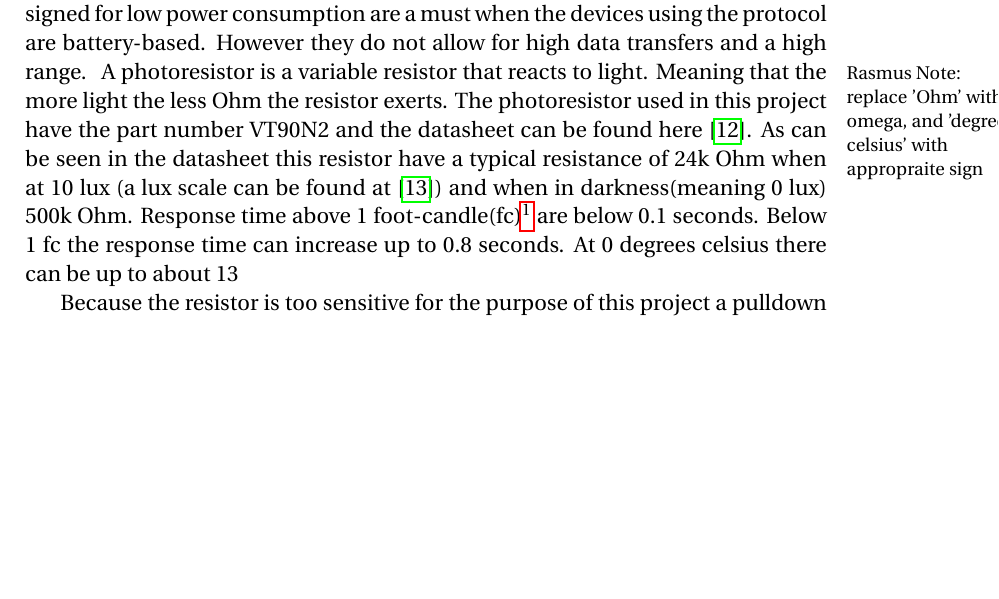
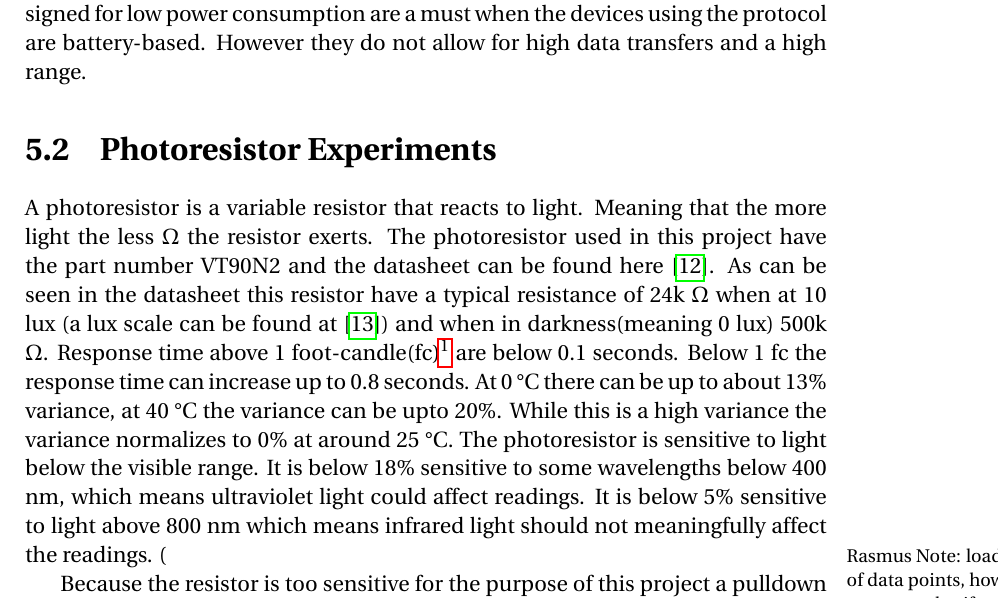
Before and after one commit to simonvandel/AHA, a LaTeX thesis (Report/master.tex, which reads Report/Design/PhotoSensorTests/Hardware.tex): part of page 24 of 35, cut so that both start at the same text, the shorter picture padded with empty space. Compiled offline with pdfLaTeX.

Commit message:
Overskrift + symboler

```diff
--- a/Report/Design/PhotoSensorTests/Hardware.tex
+++ b/Report/Design/PhotoSensorTests/Hardware.tex
@@ -1,4 +1,5 @@
-\ranote{replace 'Ohm' with omega, and 'degrees celsius' with appropraite sign}A photoresistor is a variable resistor that reacts to light. Meaning that the more light the less Ohm the resistor exerts. The photoresistor used in this project have the part number VT90N2 and the datasheet can be found here \cite{photoresistor_sheet}. As can be seen in the datasheet this resistor have a typical resistance of 24k Ohm when at 10 lux (a lux scale can be found at \cite{lux_scale}) and when in darkness(meaning 0 lux) 500k Ohm. Response time above 1 foot-candle(fc)\footnote{foot-candle is a light measurement unit like lux, 1 fc ~= 10.8 lux} are below 0.1 seconds. Below 1 fc the response time can increase up to 0.8 seconds. At 0 degrees celsius there can be up to about 13% variance, at 40 degrees celsius the variance can be upto 20%. While this is a high variance the variance normalizes to 0% at around 25 degrees. The photoresistor is sensitive to light below the visible range. It is below 18% sensitive to some wavelengths below 400 nm, which means ultraviolet light could affect readings. It is below 5% sensitive to light above 800 nm which means infrared light should not meaningfully affect the readings. (\ranote{loads of data points, how many graphs, if any should be included. All the data are from the datasheet}
+\section{Photoresistor Experiments}
+A photoresistor is a variable resistor that reacts to light. Meaning that the more light the less $\Omega$ the resistor exerts. The photoresistor used in this project have the part number VT90N2 and the datasheet can be found here \cite{photoresistor_sheet}. As can be seen in the datasheet this resistor have a typical resistance of 24k $\Omega$ when at 10 lux (a lux scale can be found at \cite{lux_scale}) and when in darkness(meaning 0 lux) 500k $\Omega$. Response time above 1 foot-candle(fc)\footnote{foot-candle is a light measurement unit like lux, 1 fc ~= 10.8 lux} are below 0.1 seconds. Below 1 fc the response time can increase up to 0.8 seconds. At 0 \degree C there can be up to about 13\% variance, at 40 \degree C the variance can be upto 20\%. While this is a high variance the variance normalizes to 0\% at around 25 \degree C. The photoresistor is sensitive to light below the visible range. It is below 18\% sensitive to some wavelengths below 400 nm, which means ultraviolet light could affect readings. It is below 5\% sensitive to light above 800 nm which means infrared light should not meaningfully affect the readings. (\ranote{loads of data points, how many graphs, if any should be included. All the data are from the datasheet}
 
 Because the resistor is too sensitive for the purpose of this project a pulldown resistor is used \cite{pulldown_resistor}. A pulldown resistor lowers the base value, this means that we can detect higher levels of light. An example setup can be seen in \cref{arduino_photoresistor_wiring}
 \begin{figure}[htbp]
```
